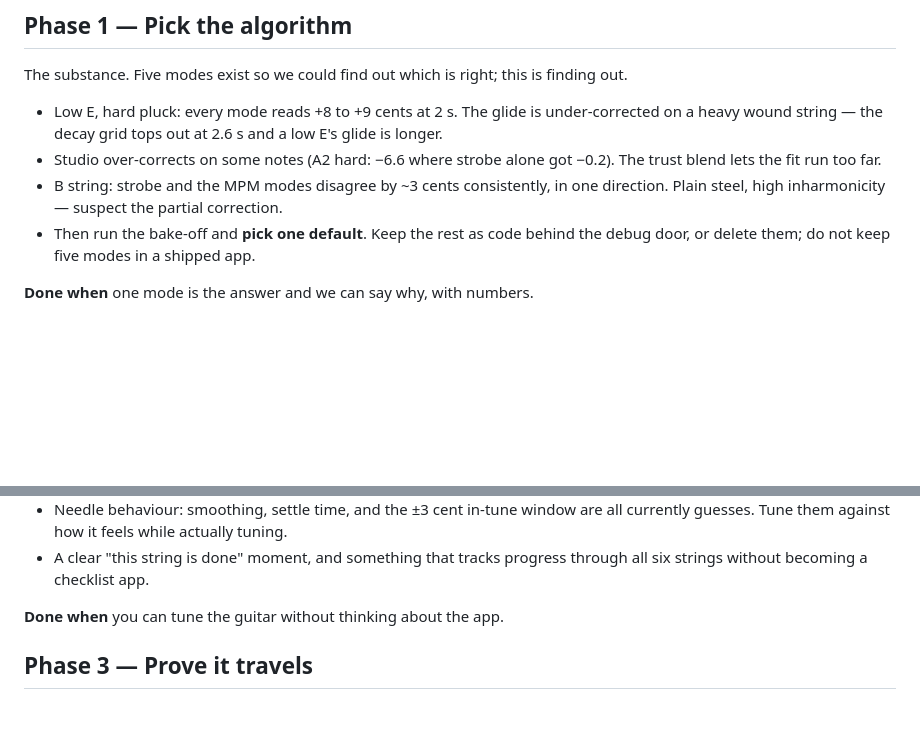
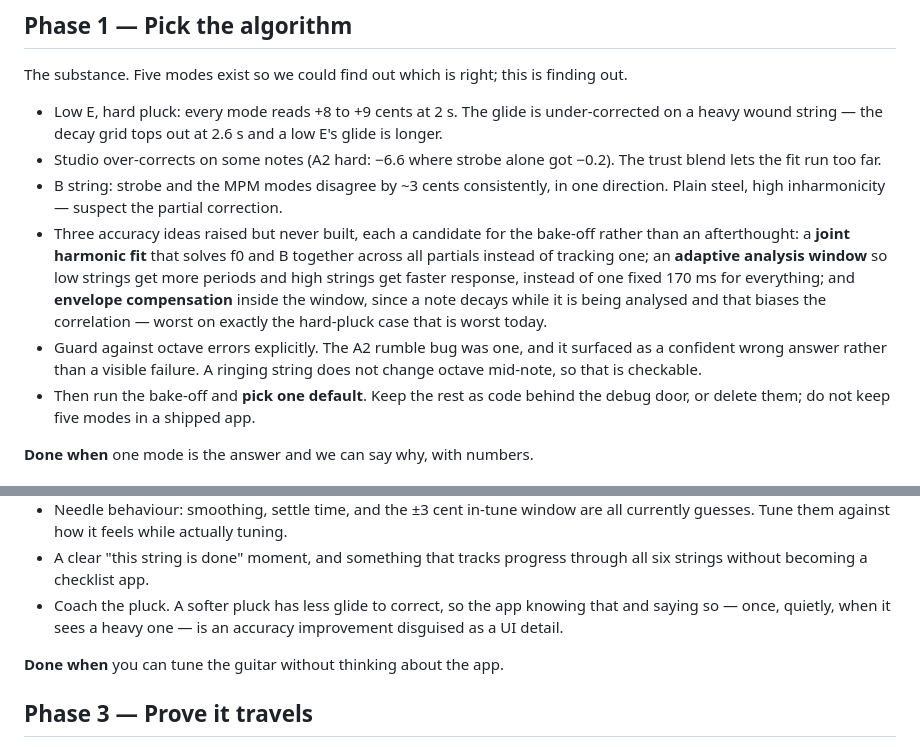
Before and after one commit to RussT17/tunedup, a Markdown page: PLAN.md, 2 parts joined by grey strips. GitHub-like rendering; blank space fills up the shorter version.

```diff
--- a/PLAN.md
+++ b/PLAN.md
@@ -68,6 +68,17 @@ finding out.
   −0.2). The trust blend lets the fit run too far.
 - B string: strobe and the MPM modes disagree by ~3 cents consistently, in one
   direction. Plain steel, high inharmonicity — suspect the partial correction.
+- Three accuracy ideas raised but never built, each a candidate for the
+  bake-off rather than an afterthought: a **joint harmonic fit** that solves f0
+  and B together across all partials instead of tracking one; an **adaptive
+  analysis window** so low strings get more periods and high strings get faster
+  response, instead of one fixed 170 ms for everything; and **envelope
+  compensation** inside the window, since a note decays while it is being
+  analysed and that biases the correlation — worst on exactly the hard-pluck
+  case that is worst today.
+- Guard against octave errors explicitly. The A2 rumble bug was one, and it
+  surfaced as a confident wrong answer rather than a visible failure. A ringing
+  string does not change octave mid-note, so that is checkable.
 - Then run the bake-off and **pick one default**. Keep the rest as code behind
   the debug door, or delete them; do not keep five modes in a shipped app.
 
@@ -87,6 +98,9 @@ still the weakest: *"it was hard for me to tell."*
   all currently guesses. Tune them against how it feels while actually tuning.
 - A clear "this string is done" moment, and something that tracks progress
   through all six strings without becoming a checklist app.
+- Coach the pluck. A softer pluck has less glide to correct, so the app knowing
+  that and saying so — once, quietly, when it sees a heavy one — is an accuracy
+  improvement disguised as a UI detail.
 
 **Done when** you can tune the guitar without thinking about the app.
 
```
Also changed, not shown: TODO.md (+15 -0 lines).
